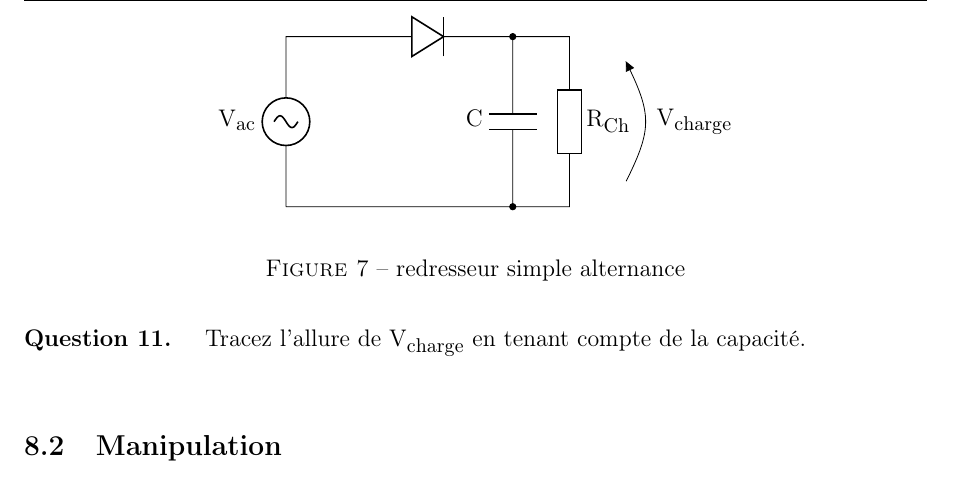
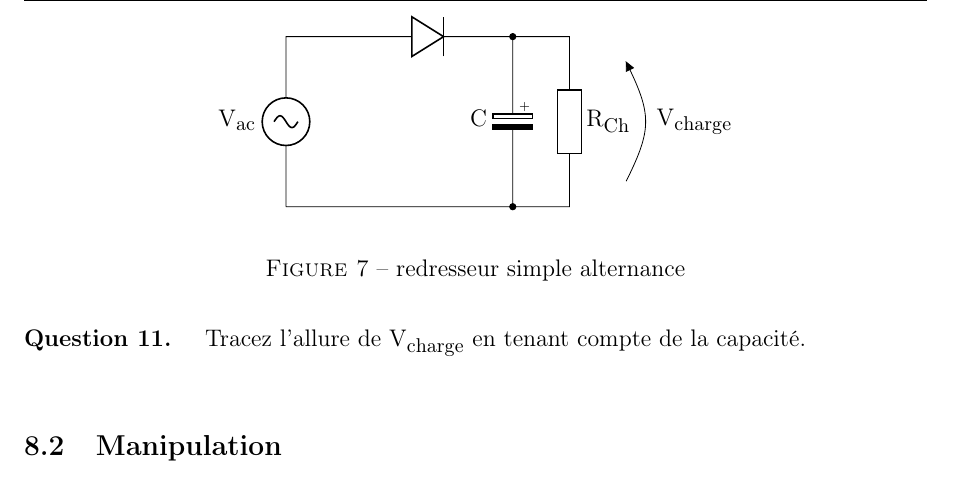
Before and after one commit to BEAMS-EE/ELECH301, a LaTeX document (Labo 3/labo3.tex): part of page 8 of 13, cut at the place of the change. Compiled offline with pdfLaTeX.

Commit message:
[Labo 3] Condensateur polarisé pour la figure 7.

```diff
--- a/Labo 3/labo3.tex
+++ b/Labo 3/labo3.tex
@@ -63,7 +63,7 @@
 %% fancy header & foot
 \pagestyle{fancy}
 \lhead{[ELEC-H-301] Électronique appliquée\\ LABO \no 3 : Diodes et alimentations\ifthenelse{\boolean{corrige}}{~-- corrigé}{}}
-\rhead{v1.0.1\\ page \thepage}
+\rhead{v1.0.2\\ page \thepage}
 \cfoot{}
 %%
 
@@ -75,7 +75,7 @@
 
 \hypersetup{
 pdftitle={LABO 3 [ELEC-H-301] Électronique appliquée: Diodes et alimentations},
-pdfauthor={Raoul Sommeillier, ©2017 ULB - BEAMS  },
+pdfauthor={Raoul Sommeillier, 2017 ULB - BEAMS  },
 pdfsubject={Filtrage}
 }
 
@@ -363,7 +363,7 @@ Effectuons un filtrage capacitif\footnote{Il est également possible d'effectuer
 			(0,0) to [sV, l=$V_{ac}$] (0,3)
 			to [Do] (5,3)
 			to [european resistor,l=$R_{Ch}$] (5,0) to (0,0)
-			(4,0) to [C,l=$C$, *-*] (4,3)
+			(4,3) to [eC,l_=$C$, *-*] (4,0)
 			(6,3) to [open, v^<=$V_{charge}$] (6,0)
 		;\end{circuitikz}
 	\end{center}
```
